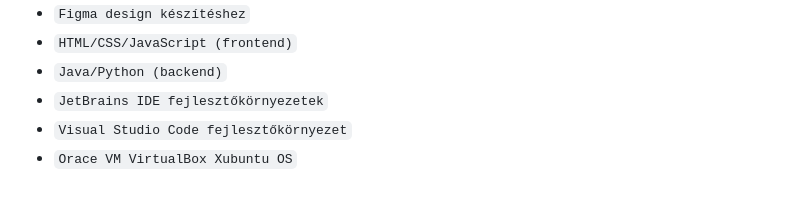
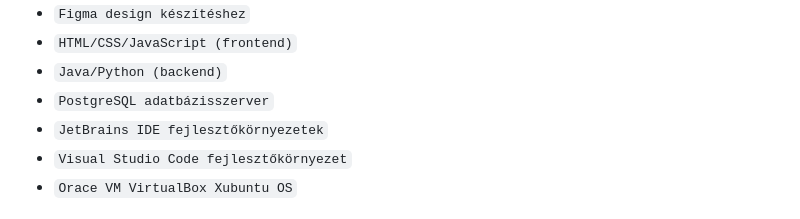
Before and after one commit to zsiza/JobCompass, a Markdown page: M1/Projektterv.md, the part around the change. Rendered like a GitHub page.

Commit message:
Adatbázis-kezelő rendszer frissítése

```diff
--- a/M1/Projektterv.md
+++ b/M1/Projektterv.md
@@ -94,6 +94,7 @@ A projekt a következő technológiákat/szoftvereket fogja használni a munka s
  - `Figma design készítéshez`
  - `HTML/CSS/JavaScript (frontend)`
  - `Java/Python (backend)`
+ - `PostgreSQL adatbázisszerver`
  - `JetBrains IDE fejlesztőkörnyezetek`
  - `Visual Studio Code fejlesztőkörnyezet`
  - `Orace VM VirtualBox Xubuntu OS`
```
